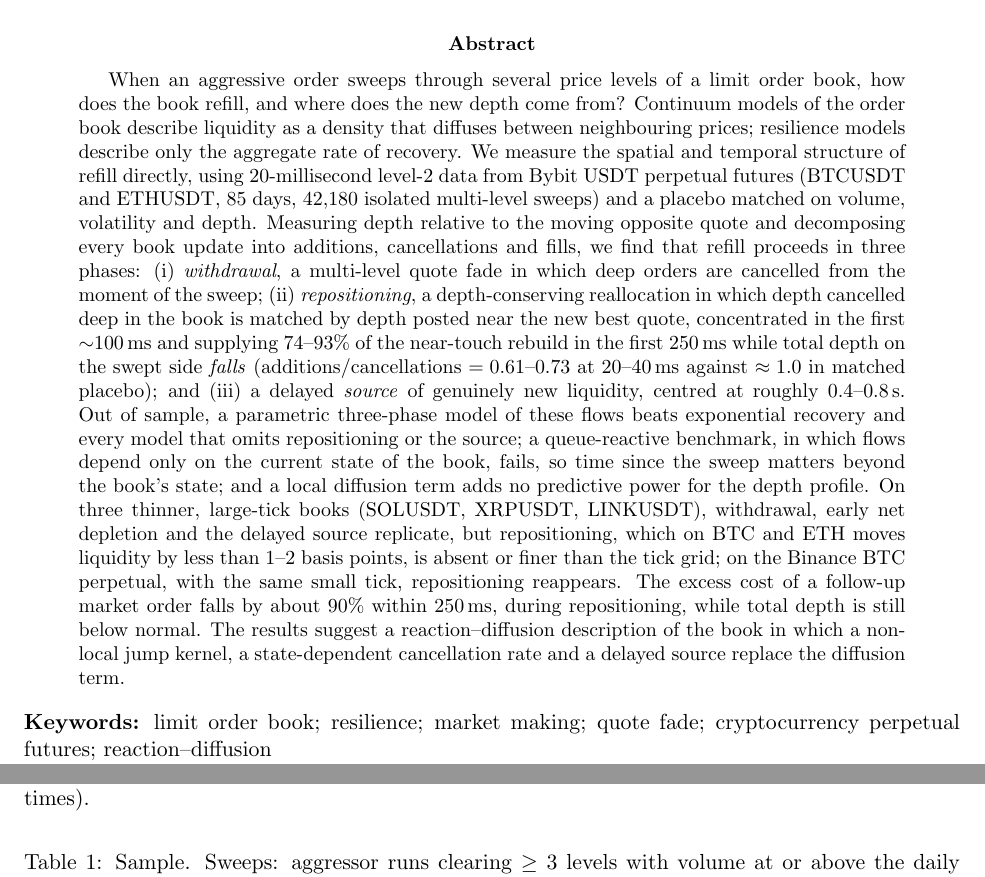
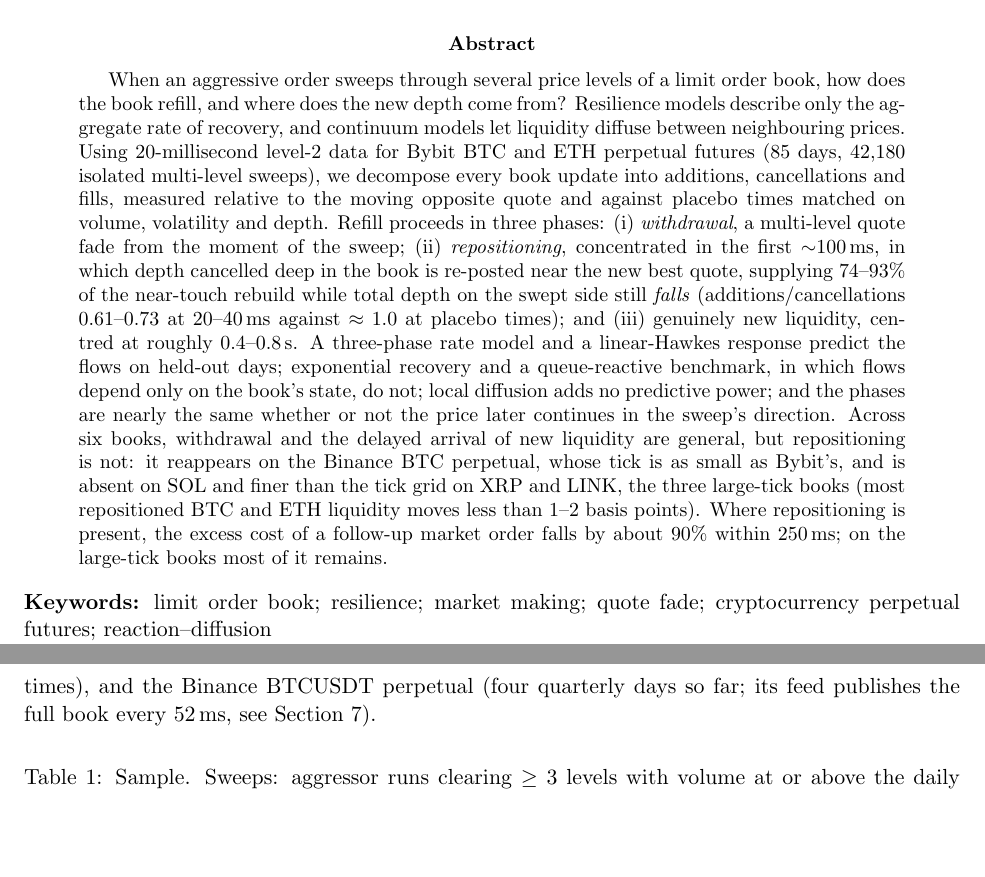
Before and after one commit to GamingPuzzled/Orderbook-Fluid-Dynamics, a LaTeX paper (paper/main.tex): two parts of pages 1 and 4 of 20, joined at a grey line, cut so that both start at the same text, the shorter picture padded with empty space. Compiled offline with pdfLaTeX.

Commit message:
Rewrite the abstract around the six-book result; consistency pass
Abstract: three phases on Bybit BTC/ETH, model comparison, information test, then the
generality result (withdrawal and new liquidity everywhere, repositioning only on the
small-tick books including Binance BTC) and the execution contrast. Intro generality
sentences reorganised; Data section lists Binance; parametric section scoped to BTC and ETH.
Numbers checked against the generated results; refs, cites, inputs and figures resolve.

Co-Authored-By: Claude Opus 5.5 <noreply@anthropic.com>

```diff
--- a/paper/main.tex
+++ b/paper/main.tex
@@ -19,31 +19,28 @@
 
 \begin{abstract}
 When an aggressive order sweeps through several price levels of a limit order book, how does
-the book refill, and where does the new depth come from? Continuum models of the order book
-describe liquidity as a density that diffuses between neighbouring prices; resilience models
-describe only the aggregate rate of recovery. We measure the spatial and temporal structure of
-refill directly, using 20-millisecond level-2 data from Bybit USDT perpetual futures (BTCUSDT
-and ETHUSDT, 85 days, 42{,}180 isolated multi-level sweeps) and a placebo matched on volume,
-volatility and depth. Measuring depth relative to the moving opposite quote and decomposing
-every book update into additions, cancellations and fills, we find that refill proceeds in
-three phases: (i) \emph{withdrawal}, a multi-level quote fade in which deep orders are
-cancelled from the moment of the sweep; (ii) \emph{repositioning}, a depth-conserving
-reallocation in which depth cancelled deep in the book is matched by depth posted near the new
-best quote, concentrated in the first $\sim$100\,ms and supplying 74--93\% of the
-near-touch rebuild in the first 250\,ms while total depth on the swept side \emph{falls}
-(additions/cancellations $=0.61$--$0.73$ at 20--40\,ms against $\approx 1.0$ in matched
-placebo); and (iii) a delayed \emph{source} of genuinely new liquidity, centred at roughly
-0.4--0.8\,s. Out of sample, a parametric three-phase model of these flows beats exponential
-recovery and every model that omits repositioning or the source; a queue-reactive benchmark,
-in which flows depend only on the current state of the book, fails, so time since the sweep
-matters beyond the book's state; and a local diffusion term adds no predictive power for the
-depth profile. On three thinner, large-tick books (SOLUSDT, XRPUSDT, LINKUSDT), withdrawal,
-early net depletion and the delayed source replicate, but repositioning, which on BTC and ETH
-moves liquidity by less than 1--2 basis points, is absent or finer than the tick grid; on
-the Binance BTC perpetual, with the same small tick, repositioning reappears.
-The excess cost of a follow-up market order falls by about 90\% within 250\,ms, during
-repositioning, while total depth is still below normal. The results suggest a reaction--diffusion description of the book in which a non-local jump kernel,
-a state-dependent cancellation rate and a delayed source replace the diffusion term.
+the book refill, and where does the new depth come from? Resilience models describe only the
+aggregate rate of recovery, and continuum models let liquidity diffuse between neighbouring
+prices. Using 20-millisecond level-2 data for Bybit BTC and ETH perpetual futures (85 days,
+42{,}180 isolated multi-level sweeps), we decompose every book update into additions,
+cancellations and fills, measured relative to the moving opposite quote and against placebo
+times matched on volume, volatility and depth. Refill proceeds in three phases:
+(i) \emph{withdrawal}, a multi-level quote fade from the moment of the sweep;
+(ii) \emph{repositioning}, concentrated in the first $\sim$100\,ms, in which depth cancelled
+deep in the book is re-posted near the new best quote, supplying 74--93\% of the near-touch
+rebuild while total depth on the swept side still \emph{falls} (additions/cancellations
+0.61--0.73 at 20--40\,ms against $\approx 1.0$ at placebo times); and (iii) genuinely new
+liquidity, centred at roughly 0.4--0.8\,s. A three-phase rate model and a linear-Hawkes
+response predict the flows on held-out days; exponential recovery and a queue-reactive
+benchmark, in which flows depend only on the book's state, do not; local diffusion adds no
+predictive power; and the phases are nearly the same whether or not the price later continues
+in the sweep's direction. Across six books, withdrawal and the delayed arrival of new
+liquidity are general, but repositioning is not: it reappears on the Binance BTC perpetual,
+whose tick is as small as Bybit's, and is absent on SOL and finer than the tick grid on XRP and LINK, the
+three large-tick books (most repositioned BTC and ETH liquidity moves less than 1--2 basis
+points). Where repositioning is present, the excess
+cost of a follow-up market order falls by about 90\% within 250\,ms; on the large-tick books
+most of it remains.
 \end{abstract}
 
 \noindent\textbf{Keywords:} limit order book; resilience; market making; quote fade;
@@ -160,7 +156,8 @@ streams on the exchange clock rather than on receipt time.
 October 2026 (BTCUSDT) and November 2026 (ETHUSDT). Table~\ref{tab:sample} summarises it.
 For replication (Section~\ref{sec:robust}) we add the Bybit SOLUSDT, XRPUSDT and LINKUSDT
 perpetuals on the same first-of-month days and with the same feed filter (31, 21 and 25 days
-with matched placebo times).
+with matched placebo times), and the Binance BTCUSDT perpetual (four quarterly days so far;
+its feed publishes the full book every 52\,ms, see Section~\ref{sec:robust}).
 
 \begin{table}[ht]
 \centering
```
Also changed, not shown: paper/main.tex (17 more changed lines).
